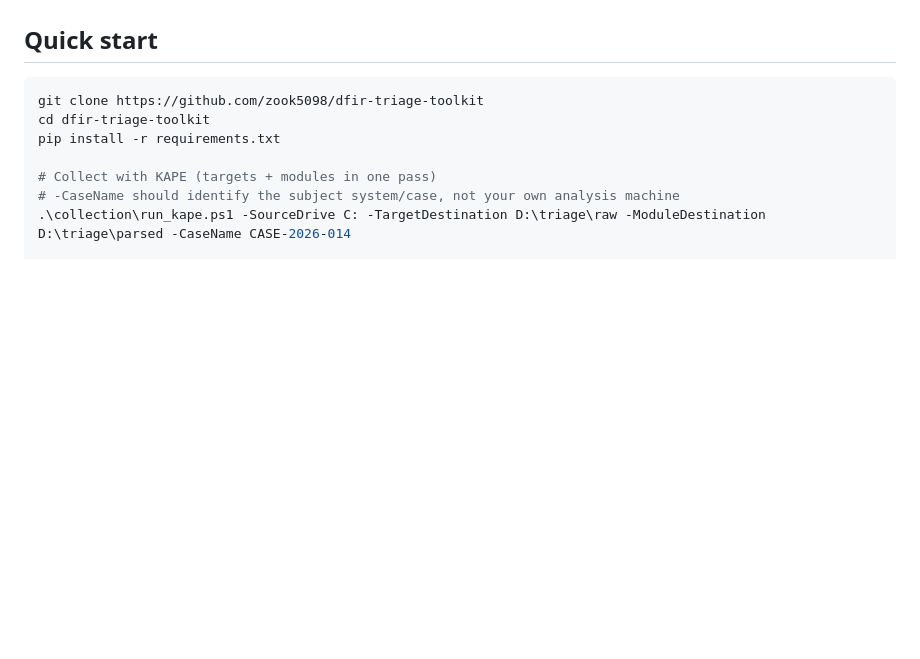
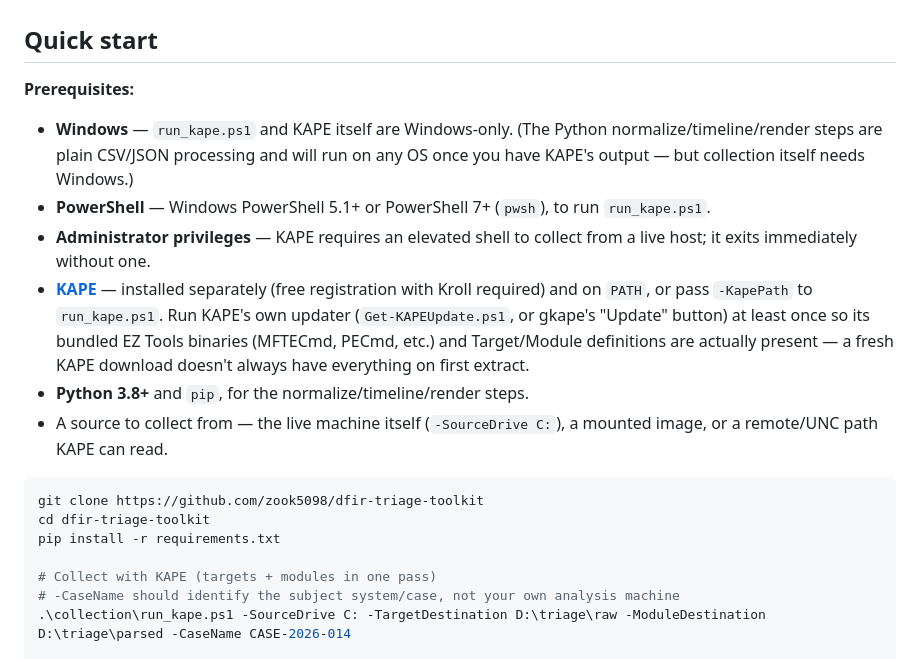
Before and after one commit to zook5098/dfir-triage-toolkit, a Markdown page: README.md, the part around the change. Drawn GitHub-style; blank space fills up the shorter version.

Commit message:
Add prerequisites to README Quick start
Lists what's needed before cloning: Windows (KAPE/run_kape.ps1 are
Windows-only, though the Python steps are portable once you have
KAPE's output), PowerShell version, admin privileges (KAPE exits
immediately without them), KAPE itself plus a note to run its updater
first, Python/pip, and a source to collect from.

Co-Authored-By: Claude Sonnet 5 <noreply@anthropic.com>

````diff
--- a/README.md
+++ b/README.md
@@ -43,6 +43,15 @@ docs/         -> methodology notes, ATT&CK mapping
 4. **Review** — `timeline/render_html.py` renders the timeline CSV into a single self-contained HTML file (search, artifact-type filters, ATT&CK-tagged-only toggle, click-to-sort columns — no server or external assets) for quick standalone review, or import the CSV into Timesketch directly.
 
 ## Quick start
+
+**Prerequisites:**
+
+- **Windows** — `run_kape.ps1` and KAPE itself are Windows-only. (The Python normalize/timeline/render steps are plain CSV/JSON processing and will run on any OS once you have KAPE's output — but collection itself needs Windows.)
+- **PowerShell** — Windows PowerShell 5.1+ or PowerShell 7+ (`pwsh`), to run `run_kape.ps1`.
+- **Administrator privileges** — KAPE requires an elevated shell to collect from a live host; it exits immediately without one.
+- **[KAPE](https://www.kroll.com/en/services/cyber-risk/incident-response-litigation-support/kroll-artifact-parser-extractor-kape)** — installed separately (free registration with Kroll required) and on `PATH`, or pass `-KapePath` to `run_kape.ps1`. Run KAPE's own updater (`Get-KAPEUpdate.ps1`, or gkape's "Update" button) at least once so its bundled EZ Tools binaries (MFTECmd, PECmd, etc.) and Target/Module definitions are actually present — a fresh KAPE download doesn't always have everything on first extract.
+- **Python 3.8+** and `pip`, for the normalize/timeline/render steps.
+- A source to collect from — the live machine itself (`-SourceDrive C:`), a mounted image, or a remote/UNC path KAPE can read.
 
 ```powershell
 git clone https://github.com/zook5098/dfir-triage-toolkit
````
